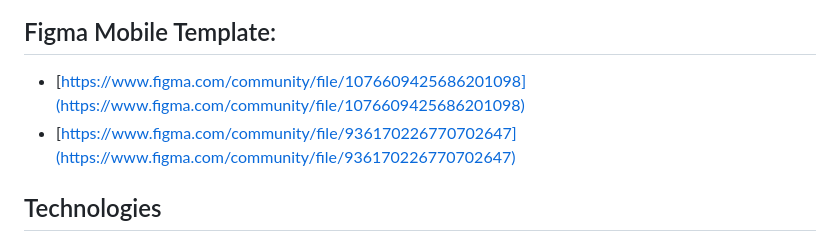
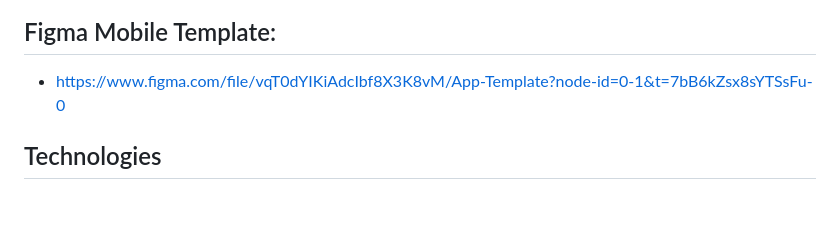
Before and after one commit to GoogleSolutionChallenge/CrisisConnect-App-Repository, a Markdown page: README.md, the part around the change printed below. GitHub-like rendering; blank space fills up the shorter version.

```diff
--- a/README.md
+++ b/README.md
@@ -59,8 +60,7 @@ This is the layout of the mobile application:
 
 
 ## Figma Mobile Template:
-- [https://www.figma.com/community/file/1076609425686201098](https://www.figma.com/community/file/1076609425686201098)
-- [https://www.figma.com/community/file/936170226770702647](https://www.figma.com/community/file/936170226770702647)
+- https://www.figma.com/file/vqT0dYIKiAdcIbf8X3K8vM/App-Template?node-id=0-1&t=7bB6kZsx8sYTSsFu-0
 
 ## Technologies
 -   Flutter
```
Also changed, not shown: other parts of README.md (+3 -2 lines).
